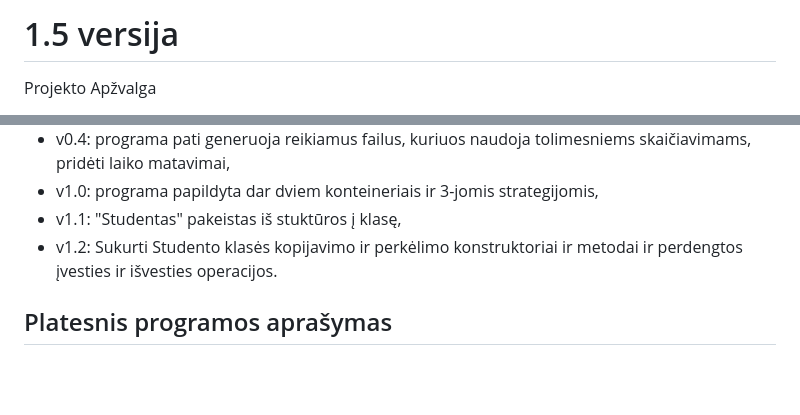
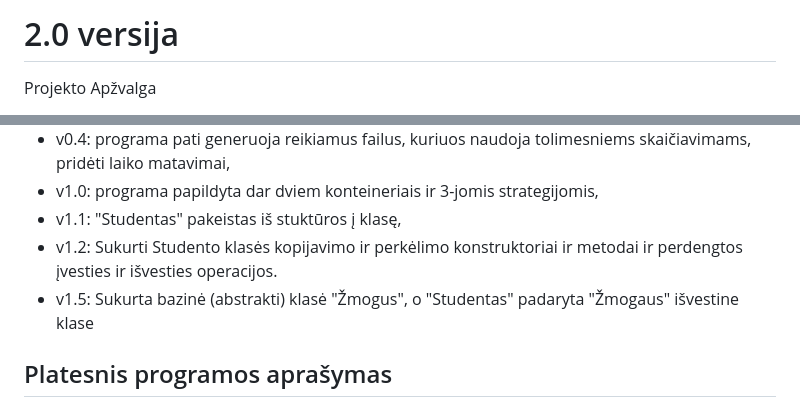
Before and after one commit to Eagle780/Objektinis2, a Markdown page: README.md, 2 parts joined by grey strips. Rendered like a GitHub page; blank space fills up the shorter version.

Commit message:
Atnaujintas readme failas

```diff
--- a/README.md
+++ b/README.md
@@ -1,4 +1,4 @@
-# 1.5 versija
+# 2.0 versija
 
 Projekto Apžvalga
 
@@ -15,6 +15,7 @@ Projekto Apžvalga
 - v1.0: programa papildyta dar dviem konteineriais ir 3-jomis strategijomis,
 - v1.1: "Studentas" pakeistas iš stuktūros į klasę,
 - v1.2: Sukurti Studento klasės kopijavimo ir perkėlimo konstruktoriai ir metodai ir perdengtos įvesties ir išvesties operacijos.
+- v1.5: Sukurta bazinė (abstrakti) klasė "Žmogus", o "Studentas" padaryta "Žmogaus" išvestine klase
 
 ## Platesnis programos aprašymas
 
```
